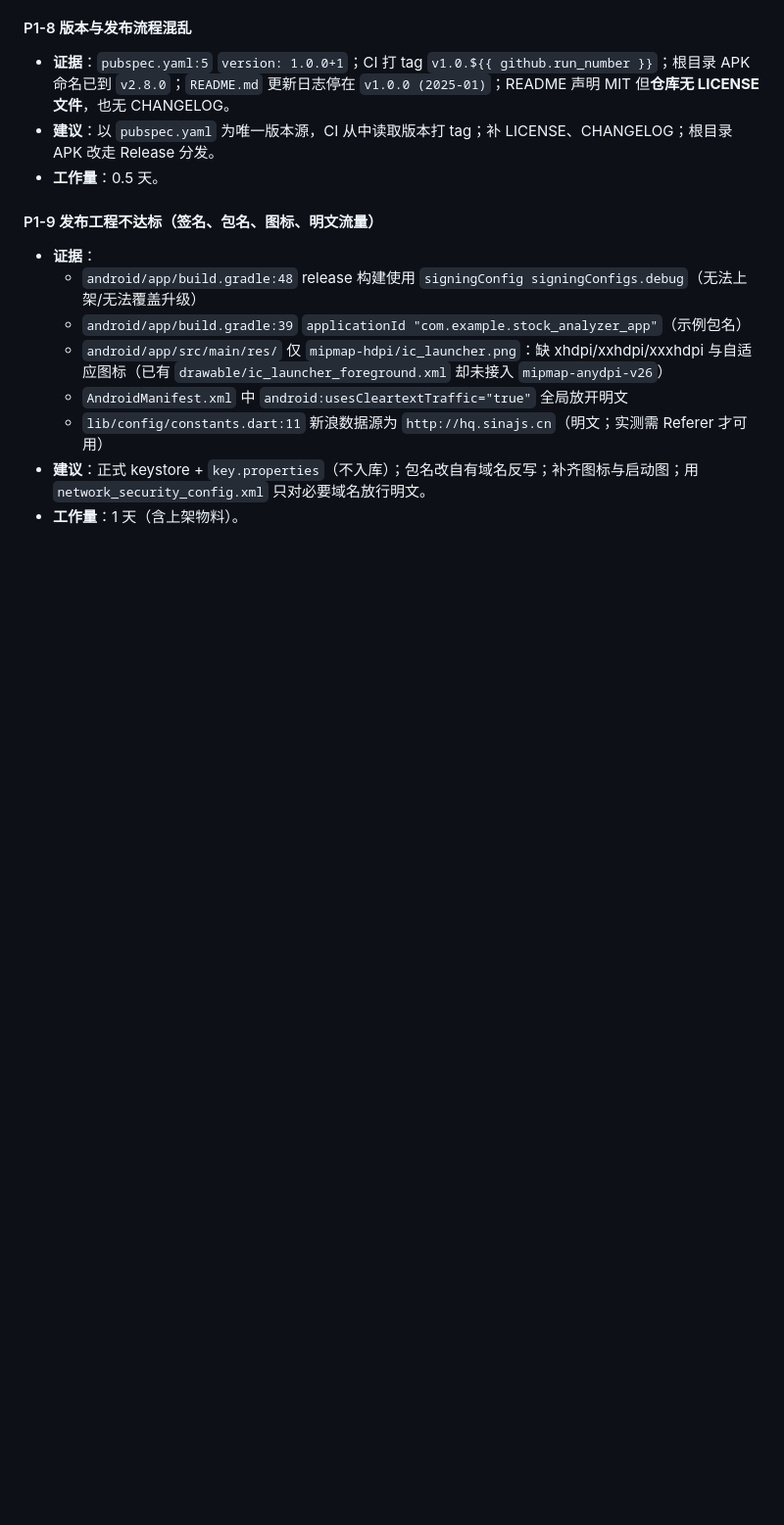
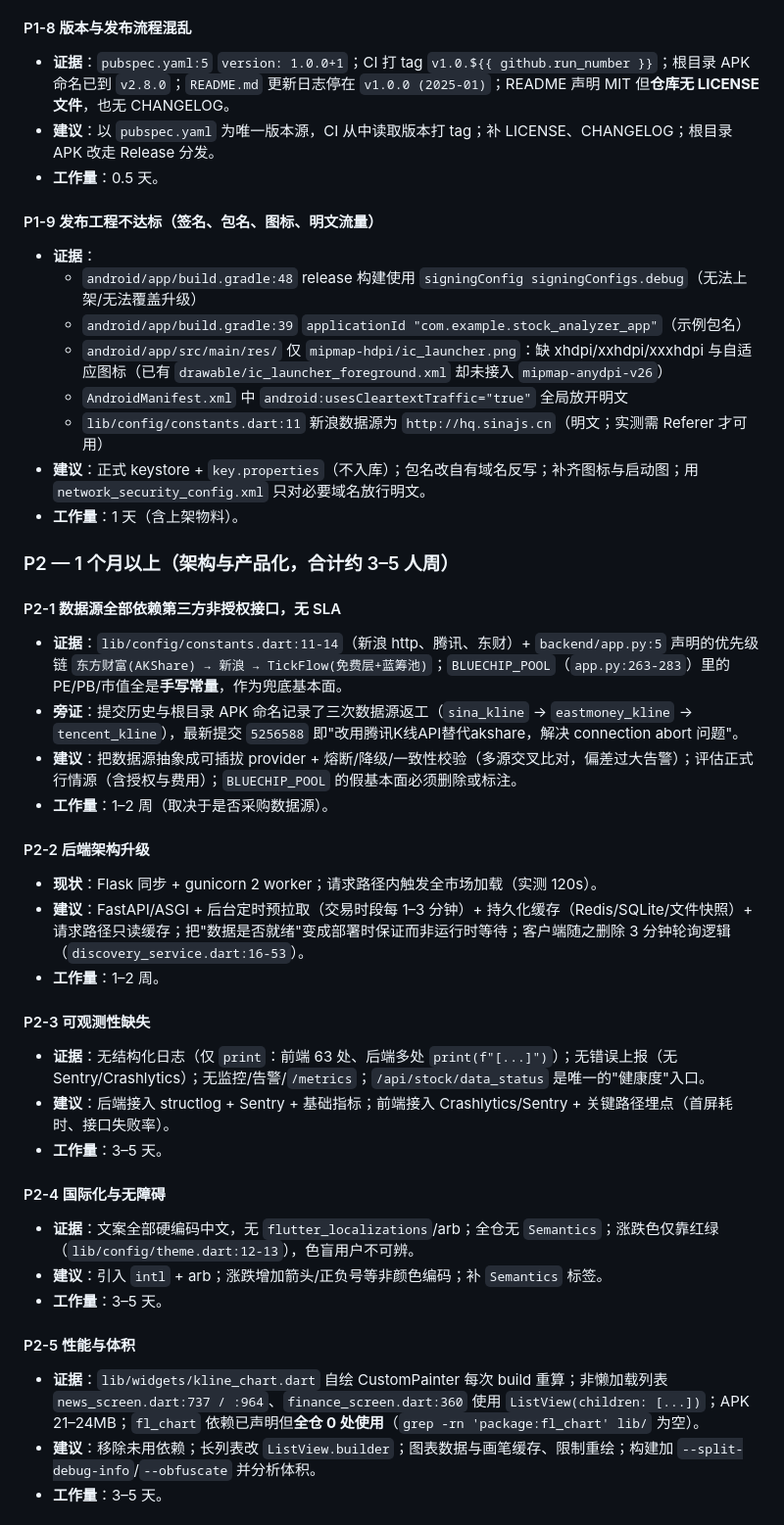
Before and after one commit to liangminxuan/stock_analyzer_app, a Markdown page: AUDIT_REPORT.md, the part around one of its changes. Shown at 98% size. Rendered like a GitHub page; blank space fills up the shorter version.

Commit message:
docs(audit): 补充 P2 清单与提升空间量化（3.4/10 -> 8.0/10，约 6-8 人周）

```diff
--- a/AUDIT_REPORT.md
+++ b/AUDIT_REPORT.md
@@ -207,3 +207,32 @@ curl -w '%{http_code} %{time_total}s' https://stock-analyzer-app-1-j7jd.onrender
   - `lib/config/constants.dart:11` 新浪数据源为 `http://hq.sinajs.cn`（明文；实测需 Referer 才可用）
 - **建议**：正式 keystore + `key.properties`（不入库）；包名改自有域名反写；补齐图标与启动图；用 `network_security_config.xml` 只对必要域名放行明文。
 - **工作量**：1 天（含上架物料）。
+
+### P2 — 1 个月以上（架构与产品化，合计约 3–5 人周）
+
+#### P2-1 数据源全部依赖第三方非授权接口，无 SLA
+- **证据**：`lib/config/constants.dart:11-14`（新浪 http、腾讯、东财）+ `backend/app.py:5` 声明的优先级链 `东方财富(AKShare) → 新浪 → TickFlow(免费层+蓝筹池)`；`BLUECHIP_POOL`（`app.py:263-283`）里的 PE/PB/市值全是**手写常量**，作为兜底基本面。
+- **旁证**：提交历史与根目录 APK 命名记录了三次数据源返工（`sina_kline` → `eastmoney_kline` → `tencent_kline`），最新提交 `5256588` 即"改用腾讯K线API替代akshare，解决 connection abort 问题"。
+- **建议**：把数据源抽象成可插拔 provider + 熔断/降级/一致性校验（多源交叉比对，偏差过大告警）；评估正式行情源（含授权与费用）；`BLUECHIP_POOL` 的假基本面必须删除或标注。
+- **工作量**：1–2 周（取决于是否采购数据源）。
+
+#### P2-2 后端架构升级
+- **现状**：Flask 同步 + gunicorn 2 worker；请求路径内触发全市场加载（实测 120s）。
+- **建议**：FastAPI/ASGI + 后台定时预拉取（交易时段每 1–3 分钟）+ 持久化缓存（Redis/SQLite/文件快照）+ 请求路径只读缓存；把"数据是否就绪"变成部署时保证而非运行时等待；客户端随之删除 3 分钟轮询逻辑（`discovery_service.dart:16-53`）。
+- **工作量**：1–2 周。
+
+#### P2-3 可观测性缺失
+- **证据**：无结构化日志（仅 `print`：前端 63 处、后端多处 `print(f"[...]")`）；无错误上报（无 Sentry/Crashlytics）；无监控/告警/`/metrics`；`/api/stock/data_status` 是唯一的"健康度"入口。
+- **建议**：后端接入 structlog + Sentry + 基础指标；前端接入 Crashlytics/Sentry + 关键路径埋点（首屏耗时、接口失败率）。
+- **工作量**：3–5 天。
+
+#### P2-4 国际化与无障碍
+- **证据**：文案全部硬编码中文，无 `flutter_localizations`/arb；全仓无 `Semantics`；涨跌色仅靠红绿（`lib/config/theme.dart:12-13`），色盲用户不可辨。
+- **建议**：引入 `intl` + arb；涨跌增加箭头/正负号等非颜色编码；补 `Semantics` 标签。
+- **工作量**：3–5 天。
+
+#### P2-5 性能与体积
+- **证据**：`lib/widgets/kline_chart.dart` 自绘 CustomPainter 每次 build 重算；非懒加载列表 `news_screen.dart:737 / :964`、`finance_screen.dart:360` 使用 `ListView(children: [...])`；APK 21–24MB；`fl_chart` 依赖已声明但**全仓 0 处使用**（`grep -rn 'package:fl_chart' lib/` 为空）。
+- **建议**：移除未用依赖；长列表改 `ListView.builder`；图表数据与画笔缓存、限制重绘；构建加 `--split-debug-info`/`--obfuscate` 并分析体积。
+- **工作量**：3–5 天。
+
```
Also changed, not shown: other parts of AUDIT_REPORT.md (+27 -0 lines).
